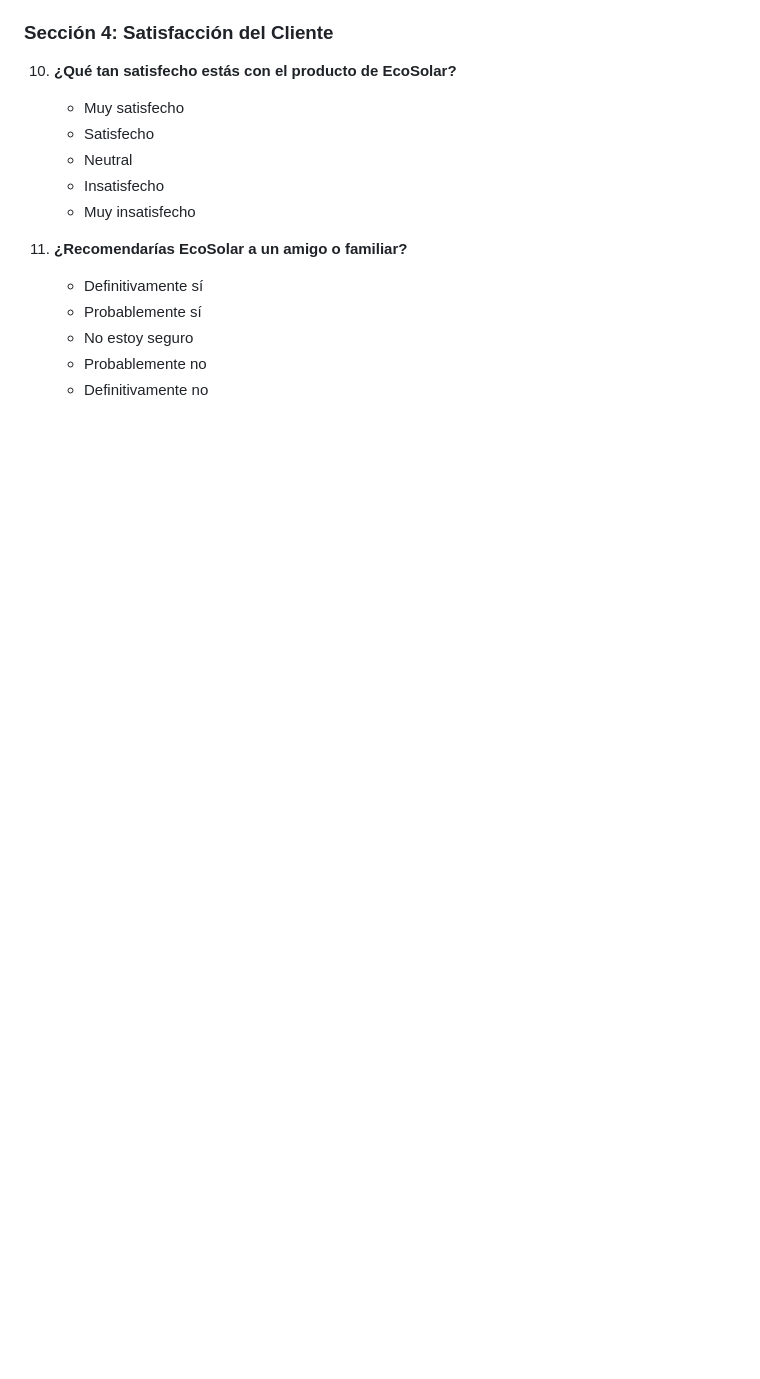
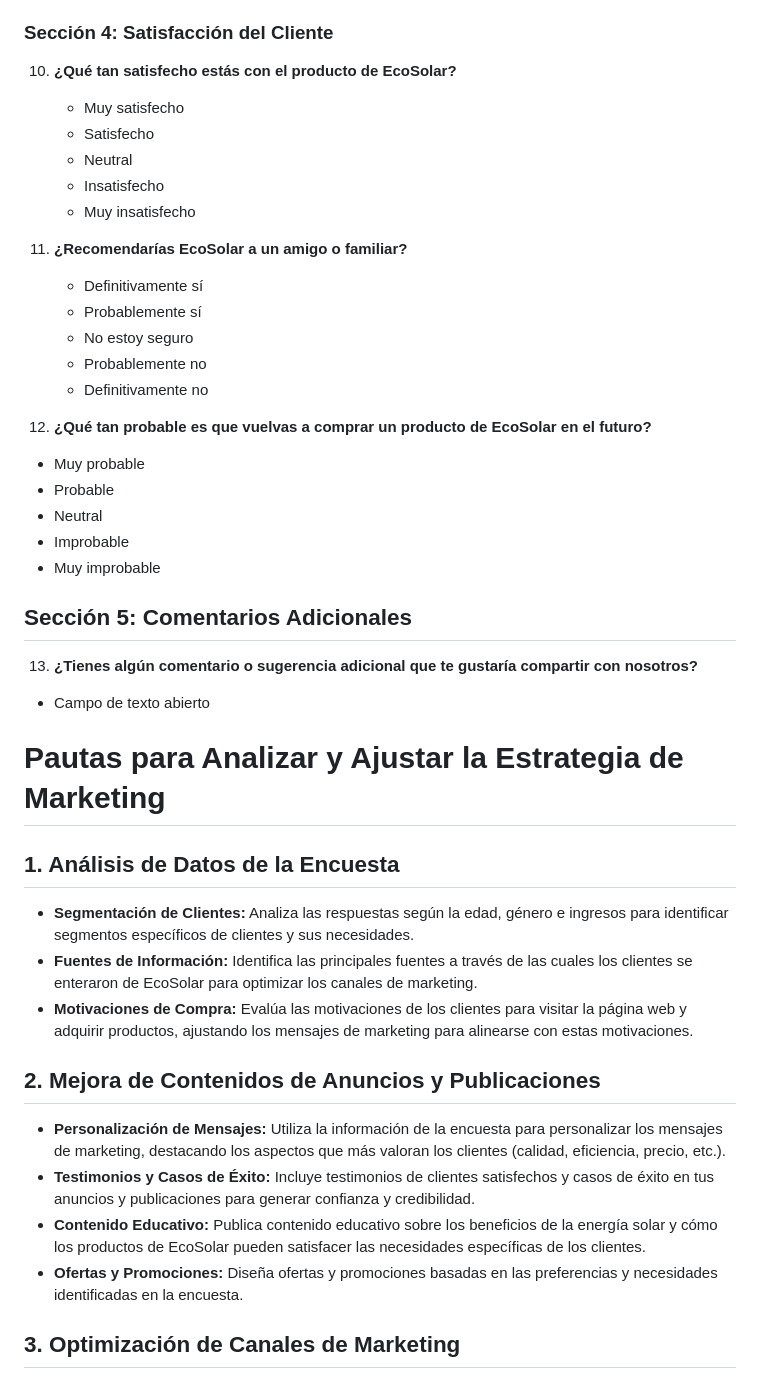
Before and after one commit to WaimerOrtiz/EcoSolar, a Markdown page: README.md, the part around the change printed below. Rendered like a GitHub page; blank space fills up the shorter version.

```diff
--- a/README.md
+++ b/README.md
@@ -617,3 +617,33 @@ Dado que no puedo acceder a herramientas externas como SurveyMonkey o Typeform,
     - No estoy seguro
     - Probablemente no
     - Definitivamente no
+
+12. **¿Qué tan probable es que vuelvas a comprar un producto de EcoSolar en el futuro?**
+   - Muy probable
+   - Probable
+   - Neutral
+   - Improbable
+   - Muy improbable
+
+## Sección 5: Comentarios Adicionales
+
+13. **¿Tienes algún comentario o sugerencia adicional que te gustaría compartir con nosotros?**
+   - Campo de texto abierto
+
+# Pautas para Analizar y Ajustar la Estrategia de Marketing
+
+## 1. Análisis de Datos de la Encuesta
+
+- **Segmentación de Clientes:** Analiza las respuestas según la edad, género e ingresos para identificar segmentos específicos de clientes y sus necesidades.
+- **Fuentes de Información:** Identifica las principales fuentes a través de las cuales los clientes se enteraron de EcoSolar para optimizar los canales de marketing.
+- **Motivaciones de Compra:** Evalúa las motivaciones de los clientes para visitar la página web y adquirir productos, ajustando los mensajes de marketing para alinearse con estas motivaciones.
+
+## 2. Mejora de Contenidos de Anuncios y Publicaciones
+
+- **Personalización de Mensajes:** Utiliza la información de la encuesta para personalizar los mensajes de marketing, destacando los aspectos que más valoran los clientes (calidad, eficiencia, precio, etc.).
+- **Testimonios y Casos de Éxito:** Incluye testimonios de clientes satisfechos y casos de éxito en tus anuncios y publicaciones para generar confianza y credibilidad.
+- **Contenido Educativo:** Publica contenido educativo sobre los beneficios de la energía solar y cómo los productos de EcoSolar pueden satisfacer las necesidades específicas de los clientes.
+- **Ofertas y Promociones:** Diseña ofertas y promociones basadas en las preferencias y necesidades identificadas en la encuesta.
+
+## 3. Optimización de Canales de Marketing
+
```
Also changed, not shown: other parts of README.md (+24 -0 lines).
